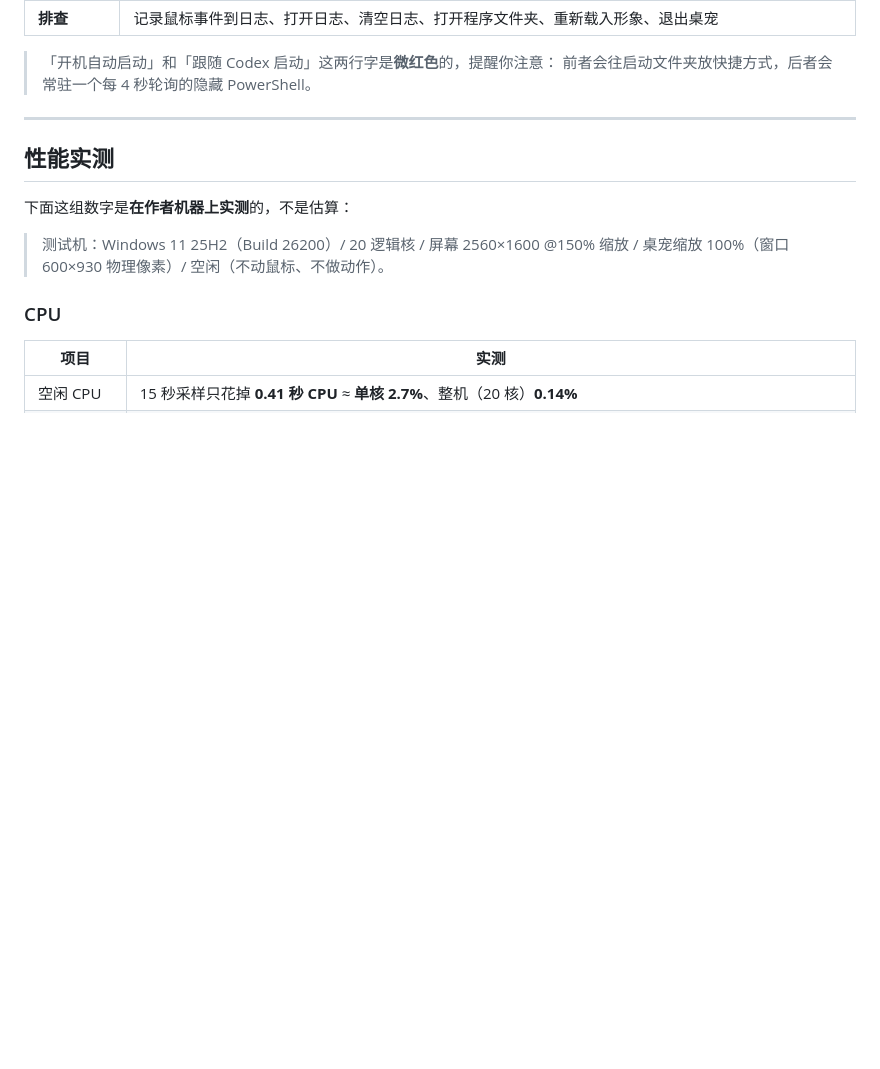
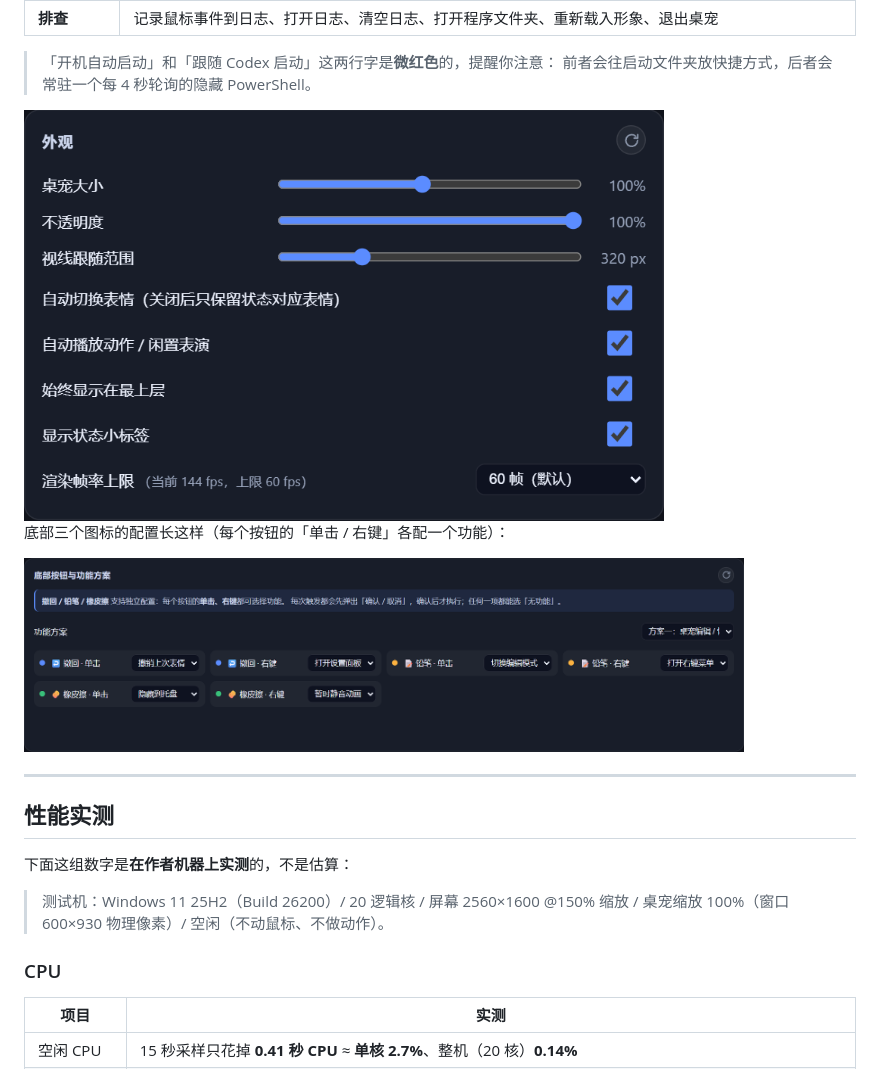
Before and after one commit to shicheng5589-oss/Codex-desktop-pet, a Markdown page: README.md, the part around the change printed below. Drawn GitHub-style; pictures changed too: docs/images/settings.png; blank space fills up the shorter version.

Commit message:
docs: README 配图改为限宽小图，桌宠图换成透明紧凑版

```diff
--- a/README.md
+++ b/README.md
@@ -119,6 +119,12 @@ Python 依赖（`pythonnet` 等）**已经放在 `vendor/` 里**，开箱即用
 
 > 「开机自动启动」和「跟随 Codex 启动」这两行字是**微红色**的，提醒你注意：
 > 前者会往启动文件夹放快捷方式，后者会常驻一个每 4 秒轮询的隐藏 PowerShell。
+
+<img src="docs/images/settings.png" alt="设置窗口的「外观」栏（最后一行是渲染帧率上限）" width="640">
+
+底部三个图标的配置长这样（每个按钮的「单击 / 右键」各配一个功能）：
+
+<img src="docs/images/settings-bottom-buttons.png" alt="底部按钮与功能方案" width="720">
 
 ---
 
```
Also changed, not shown: other parts of README.md (+1 -1 lines), docs/images/pet.png.
